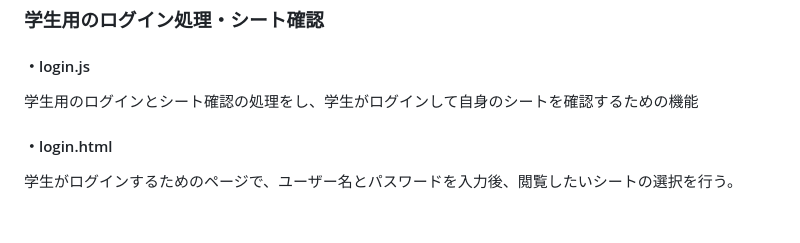
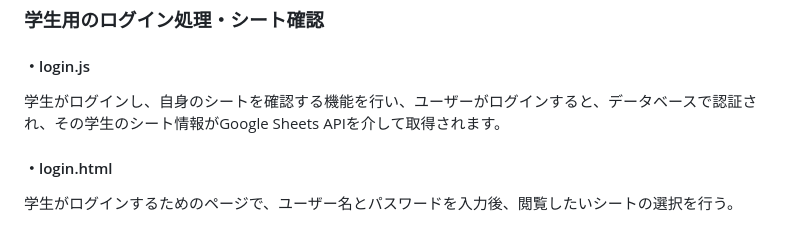
Before and after one commit to itc-n22030/AME, a Markdown page: README.md, the part around the change. GitHub-like rendering.

```diff
--- a/README.md
+++ b/README.md
@@ -133,7 +133,7 @@ Google SheetsとMySQLとの連携を担当し、スプレッドシートから
 
 #### ・login.js
 
-学生用のログインとシート確認の処理をし、学生がログインして自身のシートを確認するための機能
+学生がログインし、自身のシートを確認する機能を行い、ユーザーがログインすると、データベースで認証され、その学生のシート情報がGoogle Sheets APIを介して取得されます。
 
 #### ・login.html
 
```
